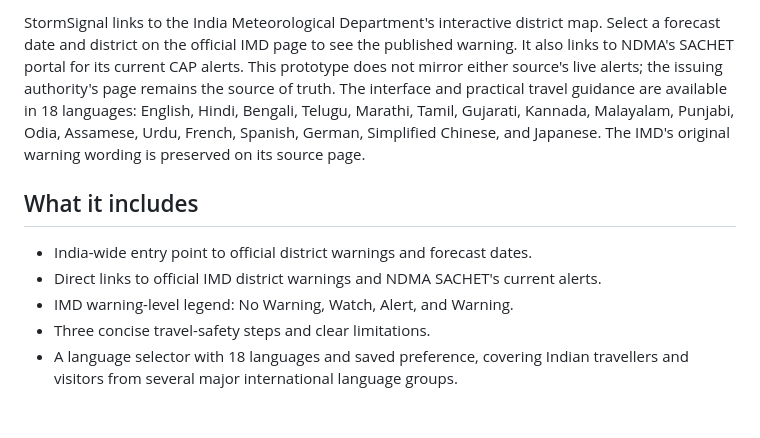
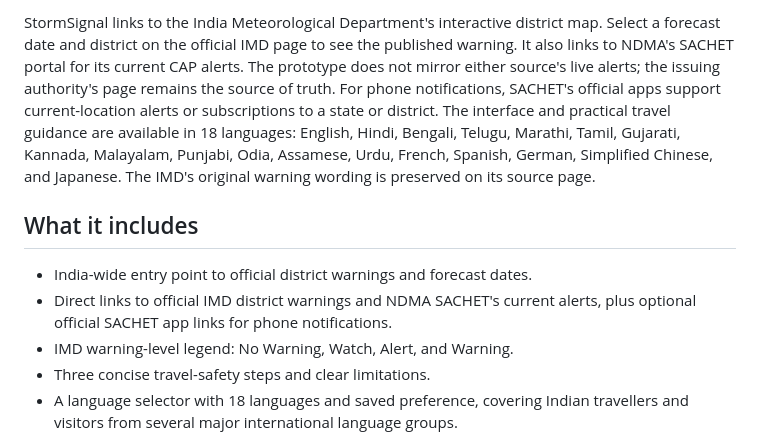
Before and after one commit to VenuVeerapaneni/StormSignal, a Markdown page: README.md, the part around one of its changes. Drawn GitHub-style; blank space fills up the shorter version.

Commit message:
Document official SACHET app links

```diff
--- a/README.md
+++ b/README.md
@@ -11,10 +12,10 @@ StormSignal is a mobile-first prototype for the TravelTech problem statement: **
 
-StormSignal links to the India Meteorological Department's interactive district map. Select a forecast date and district on the official IMD page to see the published warning. It also links to NDMA's SACHET portal for its current CAP alerts. This prototype does not mirror either source's live alerts; the issuing authority's page remains the source of truth. The interface and practical travel guidance are available in 18 languages: English, Hindi, Bengali, Telugu, Marathi, Tamil, Gujarati, Kannada, Malayalam, Punjabi, Odia, Assamese, Urdu, French, Spanish, German, Simplified Chinese, and Japanese. The IMD's original warning wording is preserved on its source page.
+StormSignal links to the India Meteorological Department's interactive district map. Select a forecast date and district on the official IMD page to see the published warning. It also links to NDMA's SACHET portal for its current CAP alerts. The prototype does not mirror either source's live alerts; the issuing authority's page remains the source of truth. For phone notifications, SACHET's official apps support current-location alerts or subscriptions to a state or district. The interface and practical travel guidance are available in 18 languages: English, Hindi, Bengali, Telugu, Marathi, Tamil, Gujarati, Kannada, Malayalam, Punjabi, Odia, Assamese, Urdu, French, Spanish, German, Simplified Chinese, and Japanese. The IMD's original warning wording is preserved on its source page.
 
 ## What it includes
 
 - India-wide entry point to official district warnings and forecast dates.
-- Direct links to official IMD district warnings and NDMA SACHET's current alerts.
+- Direct links to official IMD district warnings and NDMA SACHET's current alerts, plus optional official SACHET app links for phone notifications.
 - IMD warning-level legend: No Warning, Watch, Alert, and Warning.
 - Three concise travel-safety steps and clear limitations.
 - A language selector with 18 languages and saved preference, covering Indian travellers and visitors from several major international language groups.
```
Also changed, not shown: other parts of README.md (+1 -0 lines).
